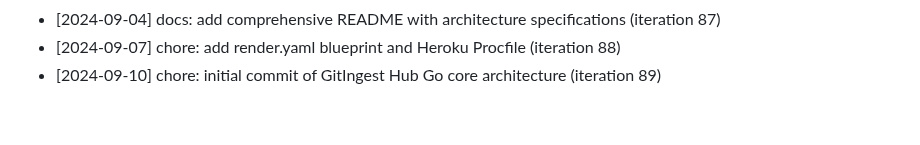
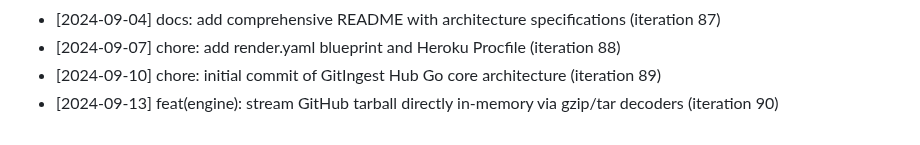
Before and after one commit to anilpdv/gitingest-hub, a Markdown page: CHANGELOG.md, the part around the change. GitHub-like rendering.

Commit message:
feat(engine): stream GitHub tarball directly in-memory via gzip/tar decoders (iteration 90)

```diff
--- a/CHANGELOG.md
+++ b/CHANGELOG.md
@@ -89,3 +89,4 @@
 - [2024-09-04] docs: add comprehensive README with architecture specifications (iteration 87)
 - [2024-09-07] chore: add render.yaml blueprint and Heroku Procfile (iteration 88)
 - [2024-09-10] chore: initial commit of GitIngest Hub Go core architecture (iteration 89)
+- [2024-09-13] feat(engine): stream GitHub tarball directly in-memory via gzip/tar decoders (iteration 90)
```
